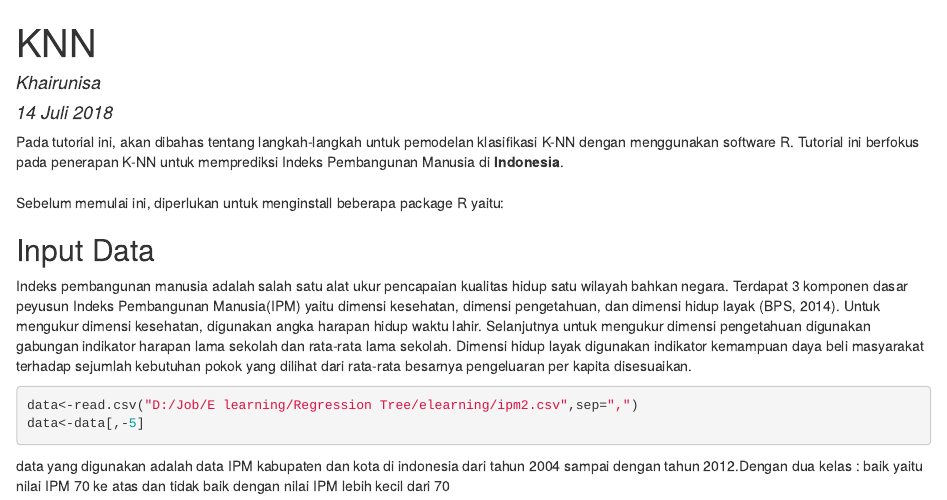
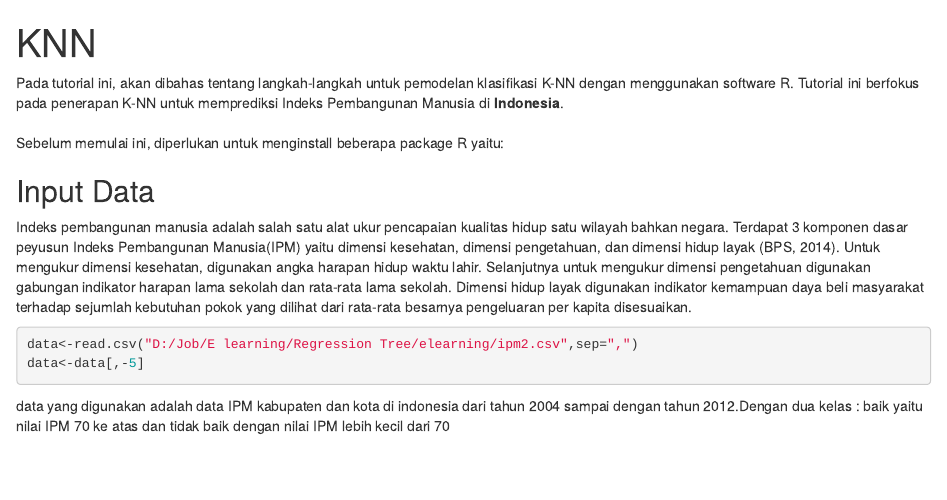
Before and after one commit to grivz7/elearning, an R Markdown document (knn.Rmd): the page in a window 1100 px wide, from its top. The pictures show the output file knn.html that the author committed with the source, opened offline.

Commit message:
KNN change author

```diff
--- a/knn.Rmd
+++ b/knn.Rmd
@@ -1,7 +1,5 @@
 ---
 title: "KNN"
-author: "Khairunisa"
-date: "14 Juli 2018"
 output: html_document
 ---
 
```
Also changed, not shown: knn.html.
